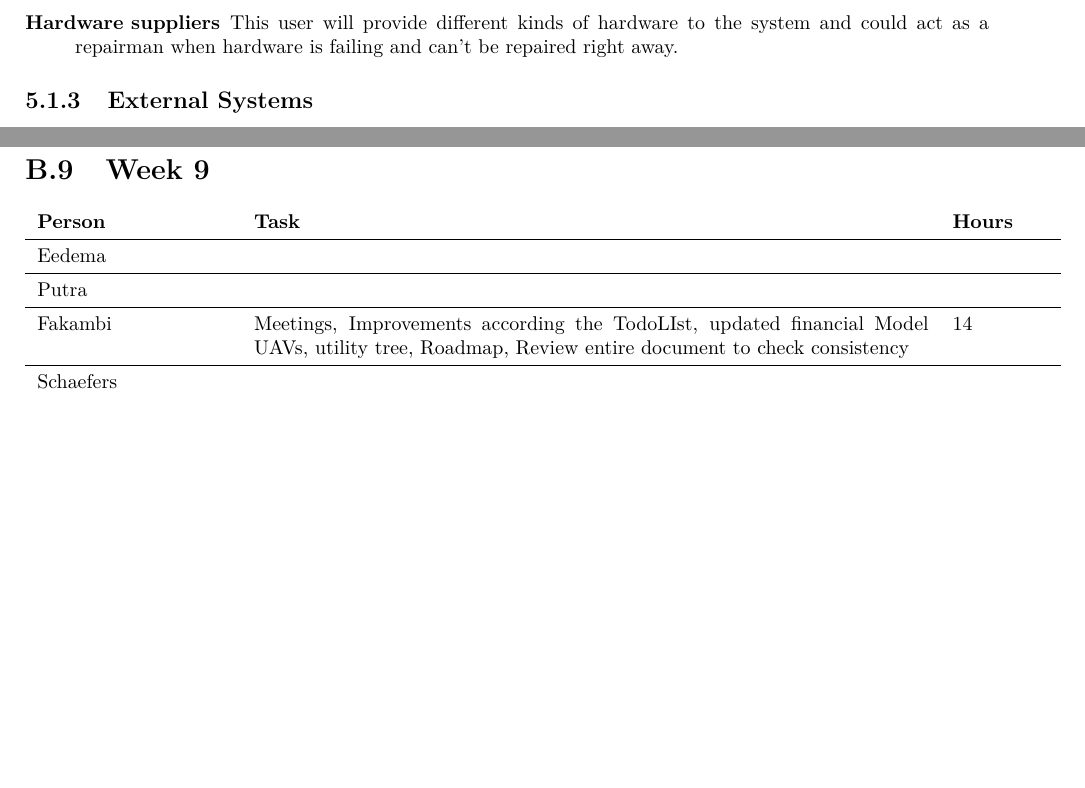
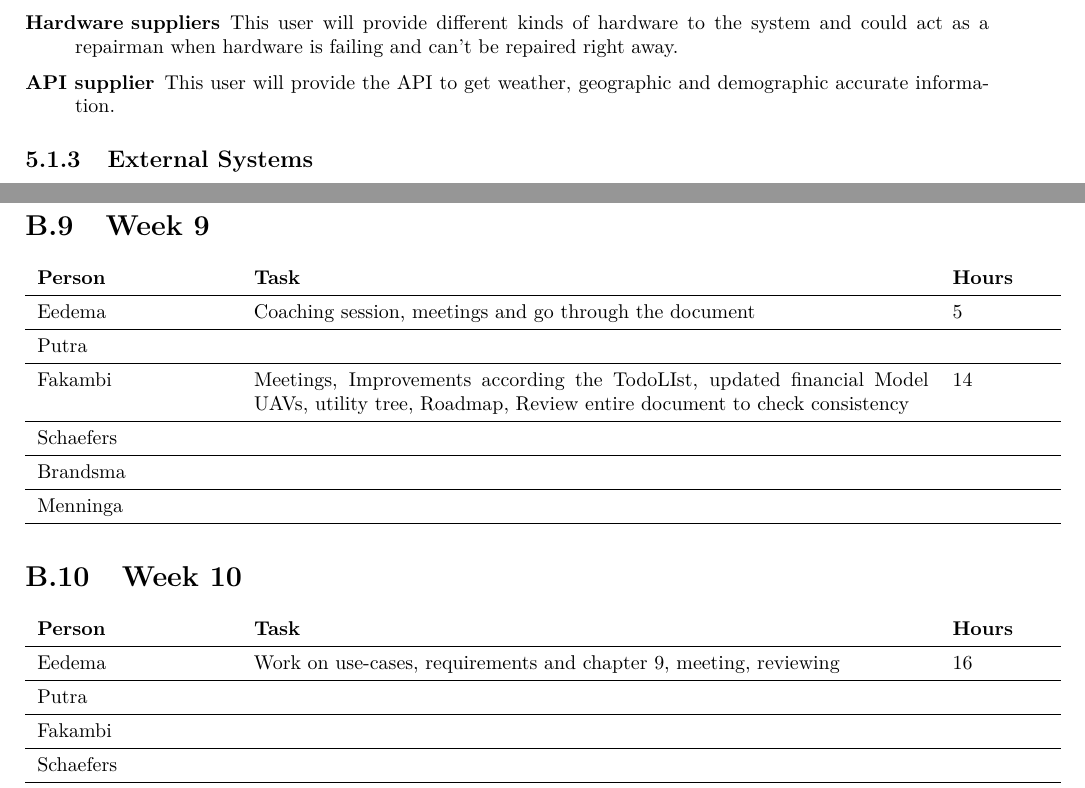
Before and after one commit to jeroenbrandsma/SA3, a LaTeX thesis (report.tex, which reads 5-system/initialmodel.tex, appendices/timetracking.tex): two parts of pages 49 and 99 of 101, joined at a grey line, cut so that both start at the same text, the shorter picture padded with empty space. Compiled offline with pdfLaTeX.

Commit message:
gerrit's work

```diff
--- a/5-system/initialmodel.tex
+++ b/5-system/initialmodel.tex
@@ -23,6 +23,7 @@ Figure \ref{fig:system-context-diagram} only depicts external and internal conne
 	% \item[Citizens] Citizens can subscribe for receiving warnings in case of an imminent flood. Citizen will receive a warning when they are in an area which might get flooded. The warning consists of a message that they are in a dangerous area and should turn on TV or radio or surf to a safety region website in order to receive information how to protect yourself.
 	\item[Third party application developers] This user will build an application to provide guidance when a flood is imminent. They use the data provided by the \gls{API} of the \gls{SFM}. They are allowed to get all relevant data from the system.
 	\item[Hardware suppliers] This user will provide different kinds of hardware to the system and could act as a repairman when hardware is failing and can't be repaired right away.
+	\item[API supplier] This user will provide the API to get weather, geographic and demographic accurate information.
 \end{description}
 
 \subsection{External Systems}
--- a/appendices/timetracking.tex
+++ b/appendices/timetracking.tex
@@ -137,7 +137,7 @@
 \section{Week 9}
 \begin{tabular}{p{0.2\textwidth} p{0.7\textwidth} p{0.1\textwidth}}
     \textbf{Person} & \textbf{Task} & \textbf{Hours} \\ \midrule
-	Eedema &  &  \\ \midrule
+	Eedema & Coaching session, meetings and go through the document & 5 \\ \midrule
 	Putra &  &  \\ \midrule
 	Fakambi & Meetings, Improvements according the TodoLIst, updated financial Model UAVs, utility tree, Roadmap, Review entire document to check consistency & 14\\ \midrule
 	Schaefers &  & \\ \midrule
@@ -145,5 +145,16 @@
 	Menninga &  &  \\ \midrule
 \end{tabular}
 
+\section{Week 10}
+\begin{tabular}{p{0.2\textwidth} p{0.7\textwidth} p{0.1\textwidth}}
+    \textbf{Person} & \textbf{Task} & \textbf{Hours} \\ \midrule
+	Eedema & Work on use-cases, requirements and chapter 9, meeting, reviewing & 16 \\ \midrule
+	Putra &  &  \\ \midrule
+	Fakambi & & \\ \midrule
+	Schaefers &  & \\ \midrule
+	Brandsma &  & \\ \midrule
+	Menninga &  &  \\ \midrule
+\end{tabular}
+
 \end{minipage}
 \end{center}
```
